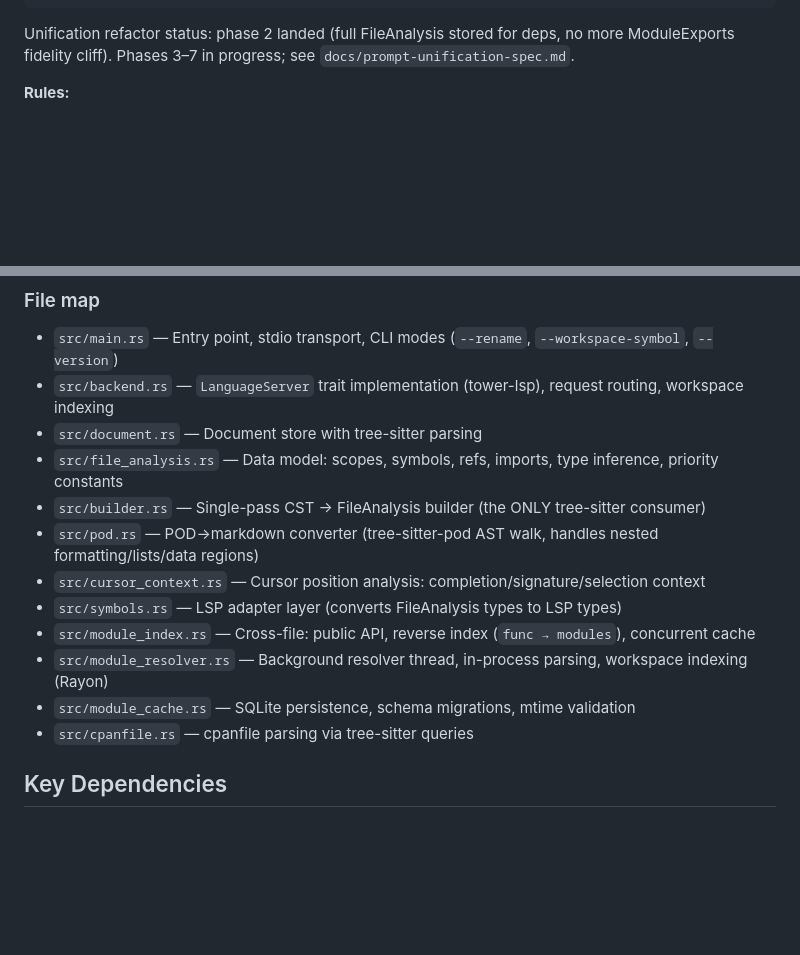
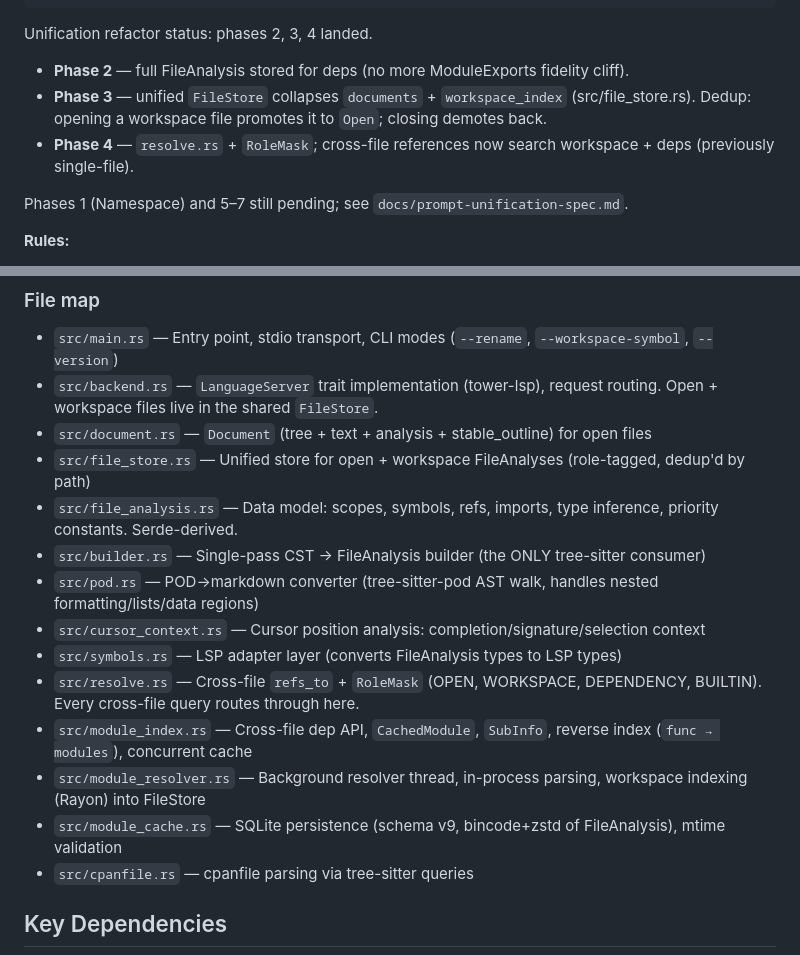
Before and after one commit to tree-sitter-perl/perl-tree-sitter-lsp, a Markdown page: CLAUDE.md, 2 parts joined by grey strips. Drawn GitHub-style; blank space fills up the shorter version.

Commit message:
docs: update CLAUDE.md for unification phases 3 + 4
- Architecture diagram reflects FileStore + resolve.rs.
- File map lists new files (file_store.rs, resolve.rs) and updates
  descriptions for module_index/module_cache/backend post-refactor.
- Status block now notes phases 2, 3, 4 landed; phases 1, 5-7 pending.

Co-Authored-By: Claude Opus 4.7 (1M context) <noreply@anthropic.com>

````diff
--- a/CLAUDE.md
+++ b/CLAUDE.md
@@ -29,7 +29,12 @@ The codebase has four layers. Data flows **down** only. Each layer may only depe
                                                   via bincode for SQLite storage)
 ```
 
-Unification refactor status: phase 2 landed (full FileAnalysis stored for deps, no more ModuleExports fidelity cliff). Phases 3–7 in progress; see `docs/prompt-unification-spec.md`.
+Unification refactor status: phases 2, 3, 4 landed.
+- **Phase 2** — full FileAnalysis stored for deps (no more ModuleExports fidelity cliff).
+- **Phase 3** — unified `FileStore` collapses `documents` + `workspace_index` (src/file_store.rs). Dedup: opening a workspace file promotes it to `Open`; closing demotes back.
+- **Phase 4** — `resolve.rs` + `RoleMask`; cross-file references now search workspace + deps (previously single-file).
+
+Phases 1 (Namespace) and 5–7 still pending; see `docs/prompt-unification-spec.md`.
 
 **Rules:**
 
@@ -63,16 +68,18 @@ Unification refactor status: phase 2 landed (full FileAnalysis stored for deps,
 ### File map
 
 - `src/main.rs` — Entry point, stdio transport, CLI modes (`--rename`, `--workspace-symbol`, `--version`)
-- `src/backend.rs` — `LanguageServer` trait implementation (tower-lsp), request routing, workspace indexing
-- `src/document.rs` — Document store with tree-sitter parsing
-- `src/file_analysis.rs` — Data model: scopes, symbols, refs, imports, type inference, priority constants
+- `src/backend.rs` — `LanguageServer` trait implementation (tower-lsp), request routing. Open + workspace files live in the shared `FileStore`.
+- `src/document.rs` — `Document` (tree + text + analysis + stable_outline) for open files
+- `src/file_store.rs` — Unified store for open + workspace FileAnalyses (role-tagged, dedup'd by path)
+- `src/file_analysis.rs` — Data model: scopes, symbols, refs, imports, type inference, priority constants. Serde-derived.
 - `src/builder.rs` — Single-pass CST → FileAnalysis builder (the ONLY tree-sitter consumer)
 - `src/pod.rs` — POD→markdown converter (tree-sitter-pod AST walk, handles nested formatting/lists/data regions)
 - `src/cursor_context.rs` — Cursor position analysis: completion/signature/selection context
 - `src/symbols.rs` — LSP adapter layer (converts FileAnalysis types to LSP types)
-- `src/module_index.rs` — Cross-file: public API, reverse index (`func → modules`), concurrent cache
-- `src/module_resolver.rs` — Background resolver thread, in-process parsing, workspace indexing (Rayon)
-- `src/module_cache.rs` — SQLite persistence, schema migrations, mtime validation
+- `src/resolve.rs` — Cross-file `refs_to` + `RoleMask` (OPEN, WORKSPACE, DEPENDENCY, BUILTIN). Every cross-file query routes through here.
+- `src/module_index.rs` — Cross-file dep API, `CachedModule`, `SubInfo`, reverse index (`func → modules`), concurrent cache
+- `src/module_resolver.rs` — Background resolver thread, in-process parsing, workspace indexing (Rayon) into FileStore
+- `src/module_cache.rs` — SQLite persistence (schema v9, bincode+zstd of FileAnalysis), mtime validation
 - `src/cpanfile.rs` — cpanfile parsing via tree-sitter queries
 
 ## Key Dependencies
````
